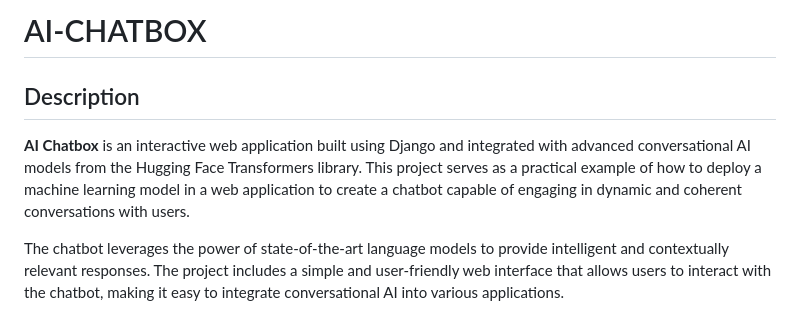
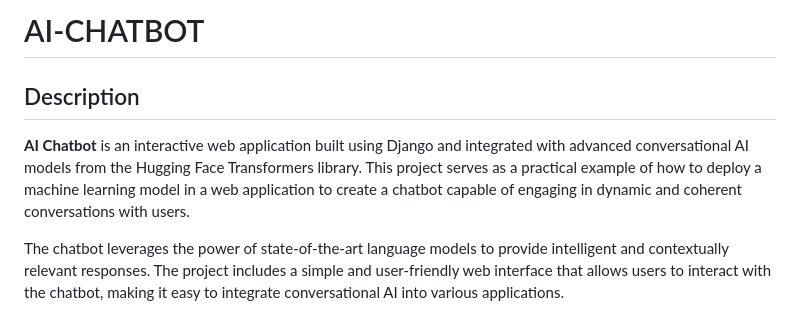
Before and after one commit to Anbuselvam1612/AI-CHATBOX, a Markdown page: README.md, the part around the change. Drawn GitHub-style.

```diff
--- a/README.md
+++ b/README.md
@@ -1,8 +1,8 @@
-# AI-CHATBOX
+# AI-CHATBOT
 
 ## Description
 
-**AI Chatbox** is an interactive web application built using Django and integrated with advanced conversational AI models from the Hugging Face Transformers library. This project serves as a practical example of how to deploy a machine learning model in a web application to create a chatbot capable of engaging in dynamic and coherent conversations with users.
+**AI Chatbot** is an interactive web application built using Django and integrated with advanced conversational AI models from the Hugging Face Transformers library. This project serves as a practical example of how to deploy a machine learning model in a web application to create a chatbot capable of engaging in dynamic and coherent conversations with users.
 
 The chatbot leverages the power of state-of-the-art language models to provide intelligent and contextually relevant responses. The project includes a simple and user-friendly web interface that allows users to interact with the chatbot, making it easy to integrate conversational AI into various applications.
 
```
